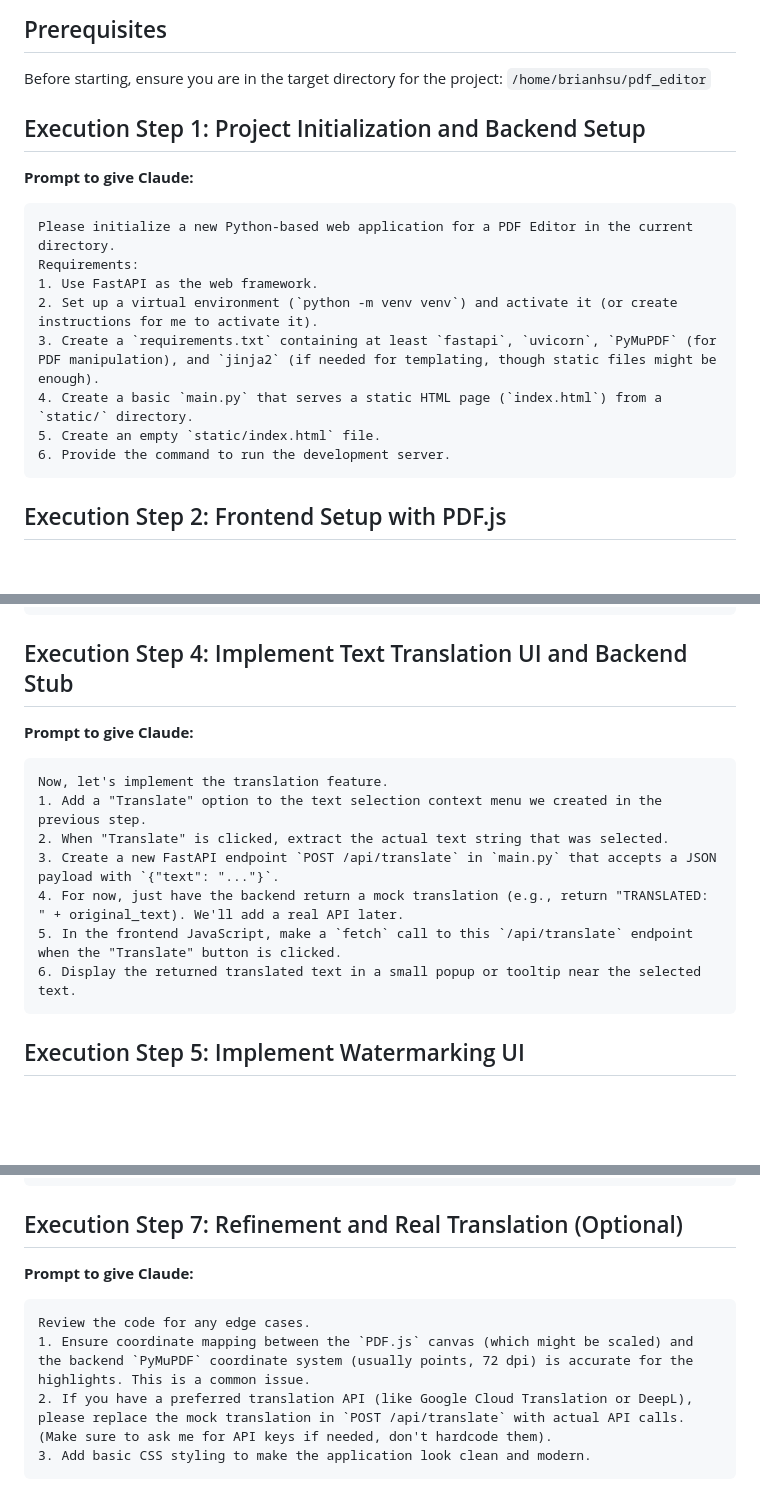
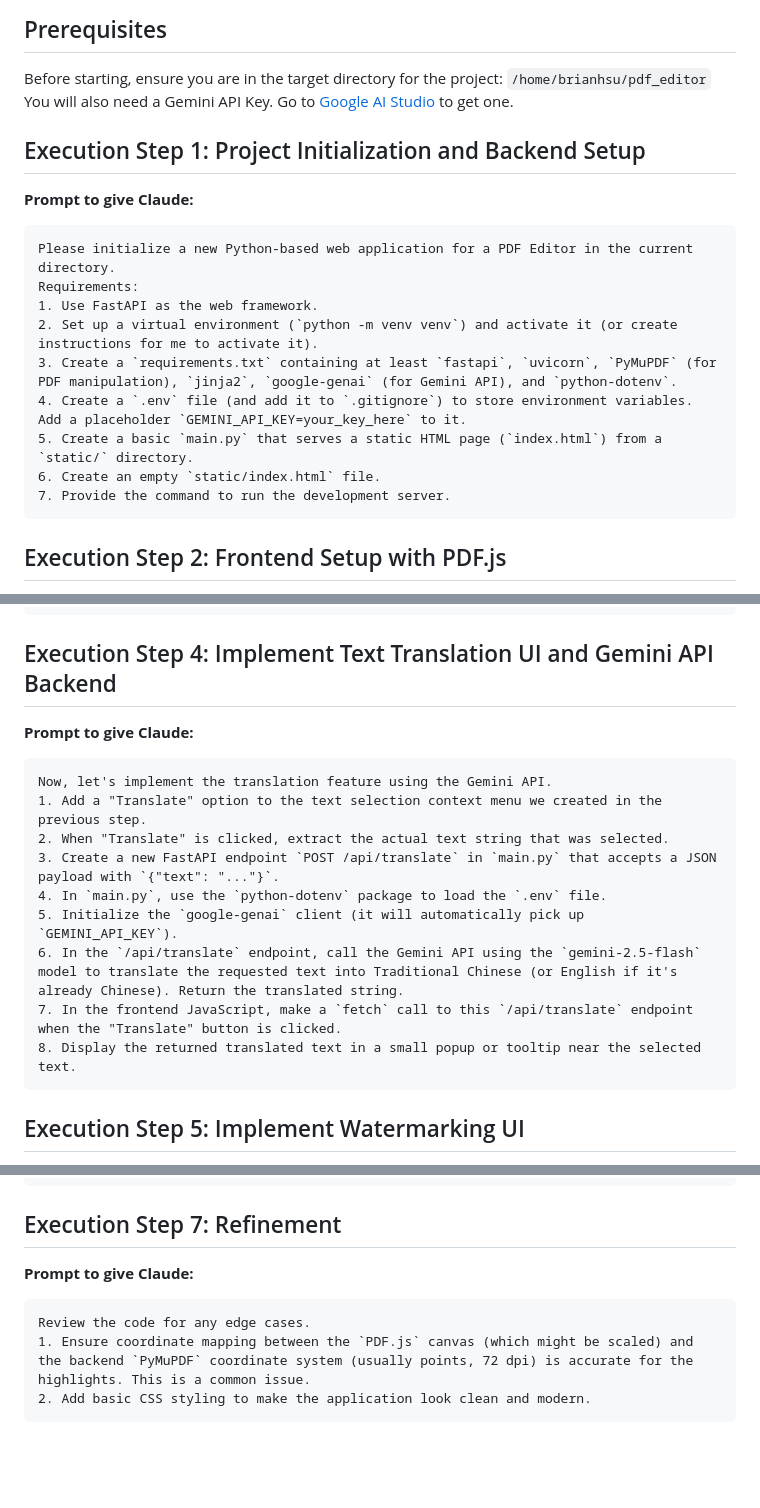
Before and after one commit to xxjourney/pdf_editor, a Markdown page: claude_code_plan.md, 3 parts joined by grey strips. Rendered like a GitHub page; blank space fills up the shorter version.

Commit message:
docs: update plan to use Gemini API for translation
Modified claude_code_plan.md to instruct Claude Code to use the `google-genai` SDK and `gemini-2.5-flash` model for the text translation feature, including  setup instructions.

````diff
--- a/claude_code_plan.md
+++ b/claude_code_plan.md
@@ -8,6 +8,7 @@ This document provides a step-by-step implementation plan designed to be execute
 
 ## Prerequisites
 Before starting, ensure you are in the target directory for the project: `/home/brianhsu/pdf_editor`
+You will also need a Gemini API Key. Go to [Google AI Studio](https://aistudio.google.com/app/apikey) to get one.
 
 ## Execution Step 1: Project Initialization and Backend Setup
 
@@ -17,10 +18,11 @@ Please initialize a new Python-based web application for a PDF Editor in the cur
 Requirements:
 1. Use FastAPI as the web framework.
 2. Set up a virtual environment (`python -m venv venv`) and activate it (or create instructions for me to activate it).
-3. Create a `requirements.txt` containing at least `fastapi`, `uvicorn`, `PyMuPDF` (for PDF manipulation), and `jinja2` (if needed for templating, though static files might be enough).
-4. Create a basic `main.py` that serves a static HTML page (`index.html`) from a `static/` directory.
-5. Create an empty `static/index.html` file.
-6. Provide the command to run the development server.
+3. Create a `requirements.txt` containing at least `fastapi`, `uvicorn`, `PyMuPDF` (for PDF manipulation), `jinja2`, `google-genai` (for Gemini API), and `python-dotenv`.
+4. Create a `.env` file (and add it to `.gitignore`) to store environment variables. Add a placeholder `GEMINI_API_KEY=your_key_here` to it.
+5. Create a basic `main.py` that serves a static HTML page (`index.html`) from a `static/` directory.
+6. Create an empty `static/index.html` file.
+7. Provide the command to run the development server.
 ```
 
 ## Execution Step 2: Frontend Setup with PDF.js
@@ -48,17 +50,19 @@ Let's add the ability to select text and highlight it (fluorescent pen) on the f
 6. Store these highlight coordinates in a JavaScript array/state object so we can send them to the backend later.
 ```
 
-## Execution Step 4: Implement Text Translation UI and Backend Stub
+## Execution Step 4: Implement Text Translation UI and Gemini API Backend
 
 **Prompt to give Claude:**
 ```text
-Now, let's implement the translation feature.
+Now, let's implement the translation feature using the Gemini API.
 1. Add a "Translate" option to the text selection context menu we created in the previous step.
 2. When "Translate" is clicked, extract the actual text string that was selected.
 3. Create a new FastAPI endpoint `POST /api/translate` in `main.py` that accepts a JSON payload with `{"text": "..."}`.
-4. For now, just have the backend return a mock translation (e.g., return "TRANSLATED: " + original_text). We'll add a real API later.
-5. In the frontend JavaScript, make a `fetch` call to this `/api/translate` endpoint when the "Translate" button is clicked.
-6. Display the returned translated text in a small popup or tooltip near the selected text.
+4. In `main.py`, use the `python-dotenv` package to load the `.env` file.
+5. Initialize the `google-genai` client (it will automatically pick up `GEMINI_API_KEY`).
+6. In the `/api/translate` endpoint, call the Gemini API using the `gemini-2.5-flash` model to translate the requested text into Traditional Chinese (or English if it's already Chinese). Return the translated string.
+7. In the frontend JavaScript, make a `fetch` call to this `/api/translate` endpoint when the "Translate" button is clicked.
+8. Display the returned translated text in a small popup or tooltip near the selected text.
 ```
 
 ## Execution Step 5: Implement Watermarking UI
@@ -91,12 +95,11 @@ This is the core backend logic step.
 6. Return the modified PDF as a file download response to the frontend, so the user's browser prompts them to save the new `.pdf` file.
 ```
 
-## Execution Step 7: Refinement and Real Translation (Optional)
+## Execution Step 7: Refinement
 
 **Prompt to give Claude:**
 ```text
 Review the code for any edge cases.
 1. Ensure coordinate mapping between the `PDF.js` canvas (which might be scaled) and the backend `PyMuPDF` coordinate system (usually points, 72 dpi) is accurate for the highlights. This is a common issue.
-2. If you have a preferred translation API (like Google Cloud Translation or DeepL), please replace the mock translation in `POST /api/translate` with actual API calls. (Make sure to ask me for API keys if needed, don't hardcode them).
-3. Add basic CSS styling to make the application look clean and modern.
+2. Add basic CSS styling to make the application look clean and modern.
 ```
````
